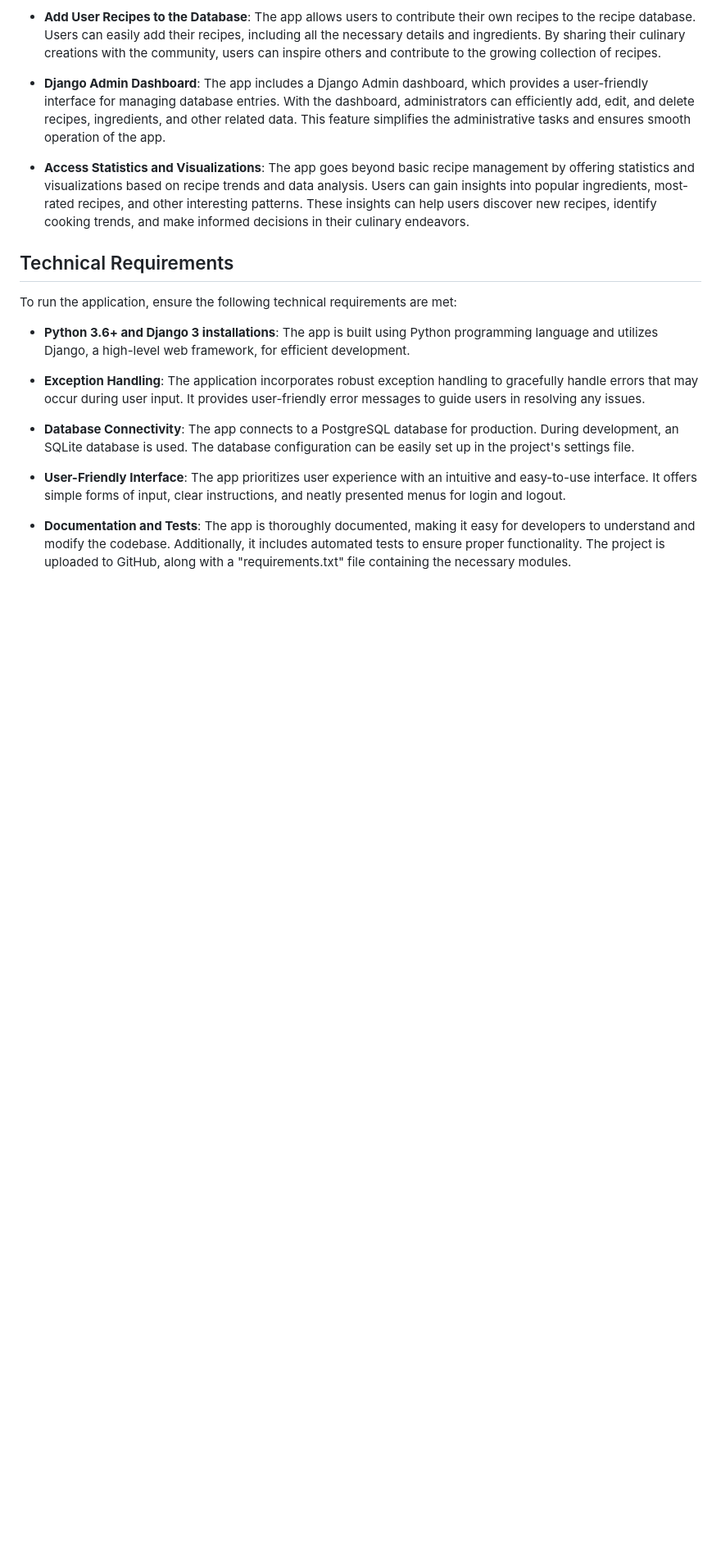
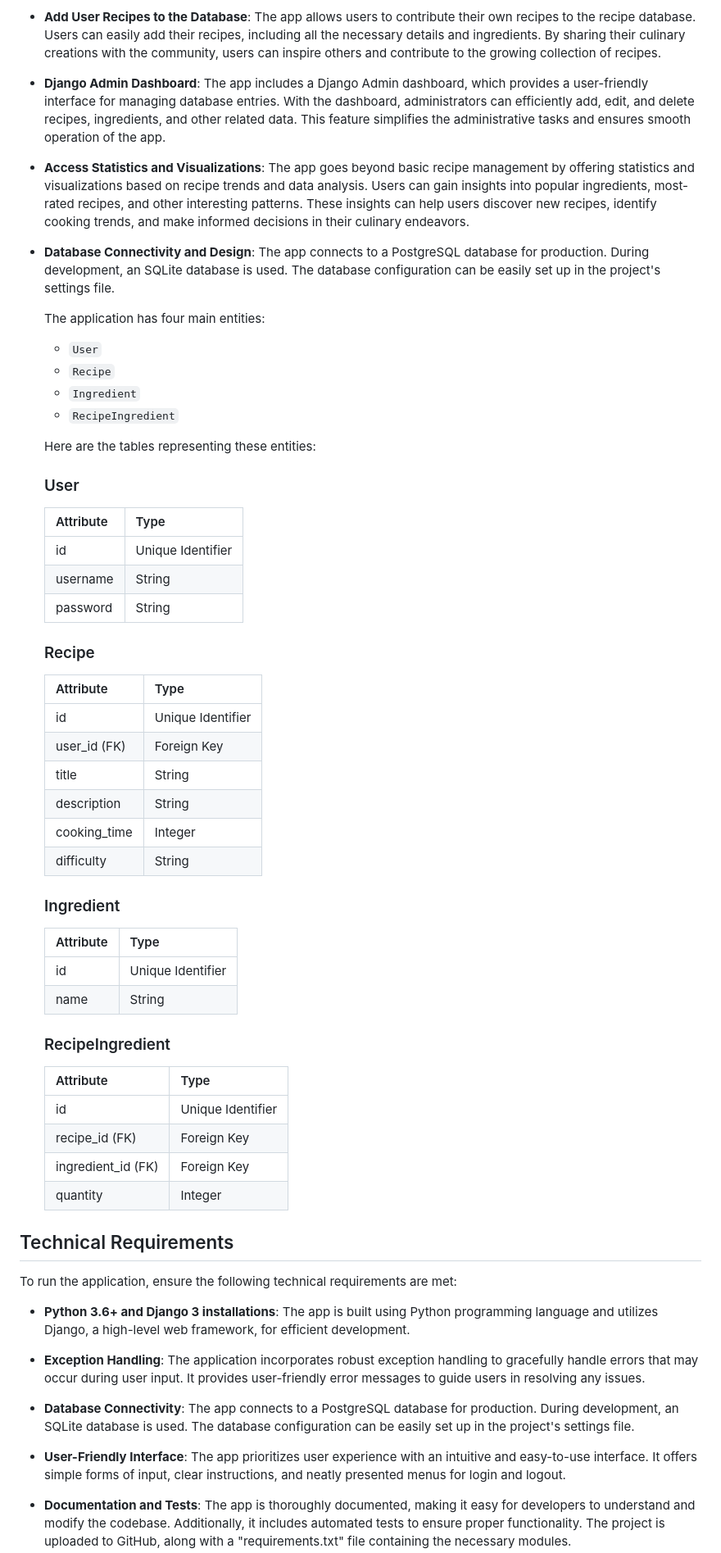
Before and after one commit to jdussold/recipe-app, a Markdown page: README.md, the part around the change. Shown at 82% size. GitHub-like rendering; blank space fills up the shorter version.

Commit message:
updated readme with additional information

```diff
--- a/README.md
+++ b/README.md
@@ -17,6 +17,52 @@ This is a recipe management application that allows users to create, modify, and
 - **Django Admin Dashboard**: The app includes a Django Admin dashboard, which provides a user-friendly interface for managing database entries. With the dashboard, administrators can efficiently add, edit, and delete recipes, ingredients, and other related data. This feature simplifies the administrative tasks and ensures smooth operation of the app.
 
 - **Access Statistics and Visualizations**: The app goes beyond basic recipe management by offering statistics and visualizations based on recipe trends and data analysis. Users can gain insights into popular ingredients, most-rated recipes, and other interesting patterns. These insights can help users discover new recipes, identify cooking trends, and make informed decisions in their culinary endeavors.
+
+- **Database Connectivity and Design**: The app connects to a PostgreSQL database for production. During development, an SQLite database is used. The database configuration can be easily set up in the project's settings file.
+
+  The application has four main entities:
+
+  - `User`
+  - `Recipe`
+  - `Ingredient`
+  - `RecipeIngredient`
+
+  Here are the tables representing these entities:
+
+  ### User
+
+  | Attribute | Type              |
+  | --------- | ----------------- |
+  | id        | Unique Identifier |
+  | username  | String            |
+  | password  | String            |
+
+  ### Recipe
+
+  | Attribute    | Type              |
+  | ------------ | ----------------- |
+  | id           | Unique Identifier |
+  | user_id (FK) | Foreign Key       |
+  | title        | String            |
+  | description  | String            |
+  | cooking_time | Integer           |
+  | difficulty   | String            |
+
+  ### Ingredient
+
+  | Attribute | Type              |
+  | --------- | ----------------- |
+  | id        | Unique Identifier |
+  | name      | String            |
+
+  ### RecipeIngredient
+
+  | Attribute          | Type              |
+  | ------------------ | ----------------- |
+  | id                 | Unique Identifier |
+  | recipe_id (FK)     | Foreign Key       |
+  | ingredient_id (FK) | Foreign Key       |
+  | quantity           | Integer           |
 
 ## Technical Requirements
 
```
